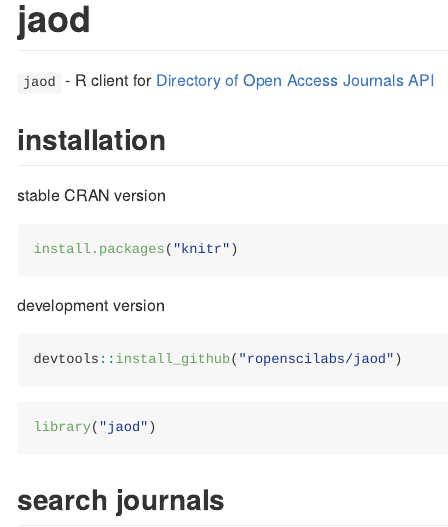
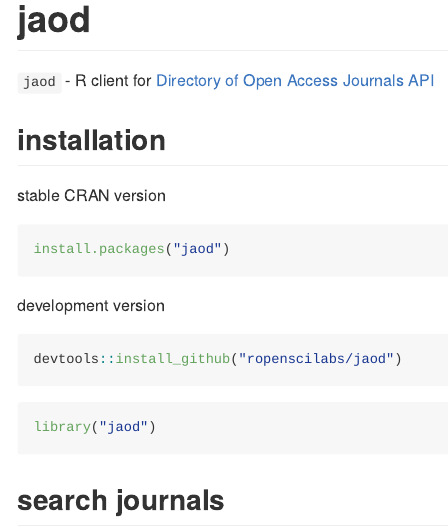
Before and after one commit to ropensci-archive/jaod, an R Markdown document (README.Rmd): the page in a window 1100 px wide, from its top. The pictures show the output file README.md that the author committed with the source, drawn offline in the style of GitHub; badge pictures from the web are left out.

Commit message:
bump to dev version, fix install instructions in readme

````diff
--- a/README.Rmd
+++ b/README.Rmd
@@ -19,7 +19,7 @@
 stable CRAN version
 
 ```{r eval=FALSE}
-install.packages("knitr")
+install.packages("jaod")
 ```
 
 development version
````
Also changed, not shown: README.md, 1 other file.
